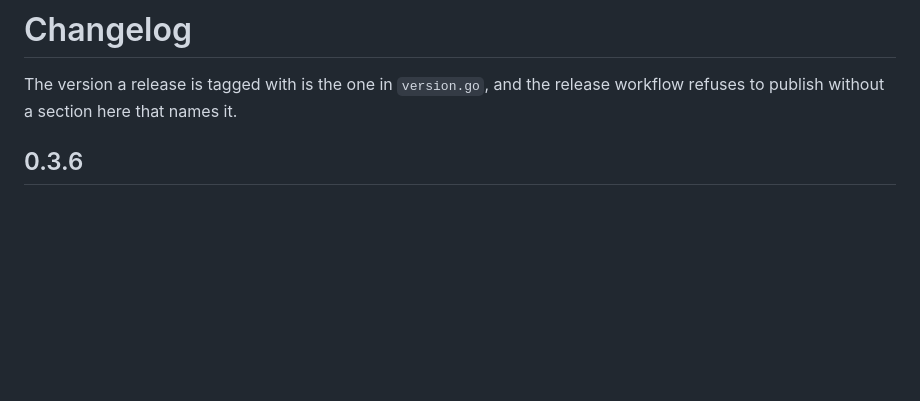
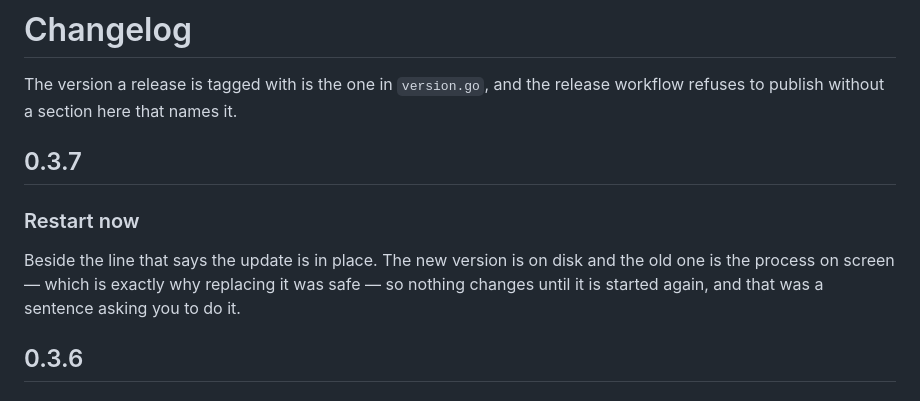
Before and after one commit to dataiza/summareader-sync-server, a Markdown page: CHANGELOG.md, the part around the change. GitHub-like rendering; blank space fills up the shorter version.

```diff
--- a/CHANGELOG.md
+++ b/CHANGELOG.md
@@ -2,6 +2,15 @@
 
 The version a release is tagged with is the one in `version.go`, and the
 release workflow refuses to publish without a section here that names it.
+
+## 0.3.7
+
+### Restart now
+
+Beside the line that says the update is in place. The new version is on disk
+and the old one is the process on screen — which is exactly why replacing it
+was safe — so nothing changes until it is started again, and that was a
+sentence asking you to do it.
 
 ## 0.3.6
 
```
Also changed, not shown: docs/desktop-window.png, 7 other files.
